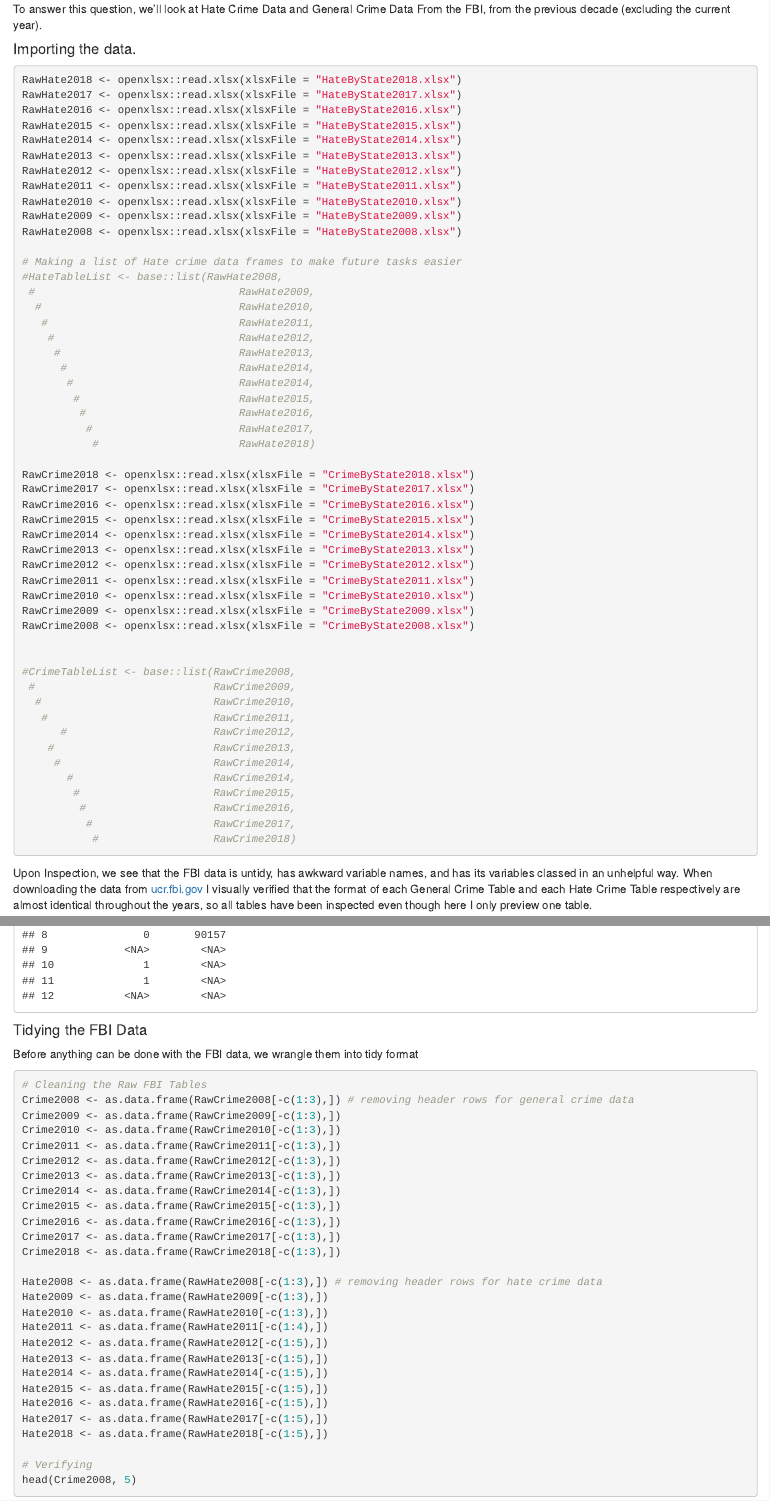
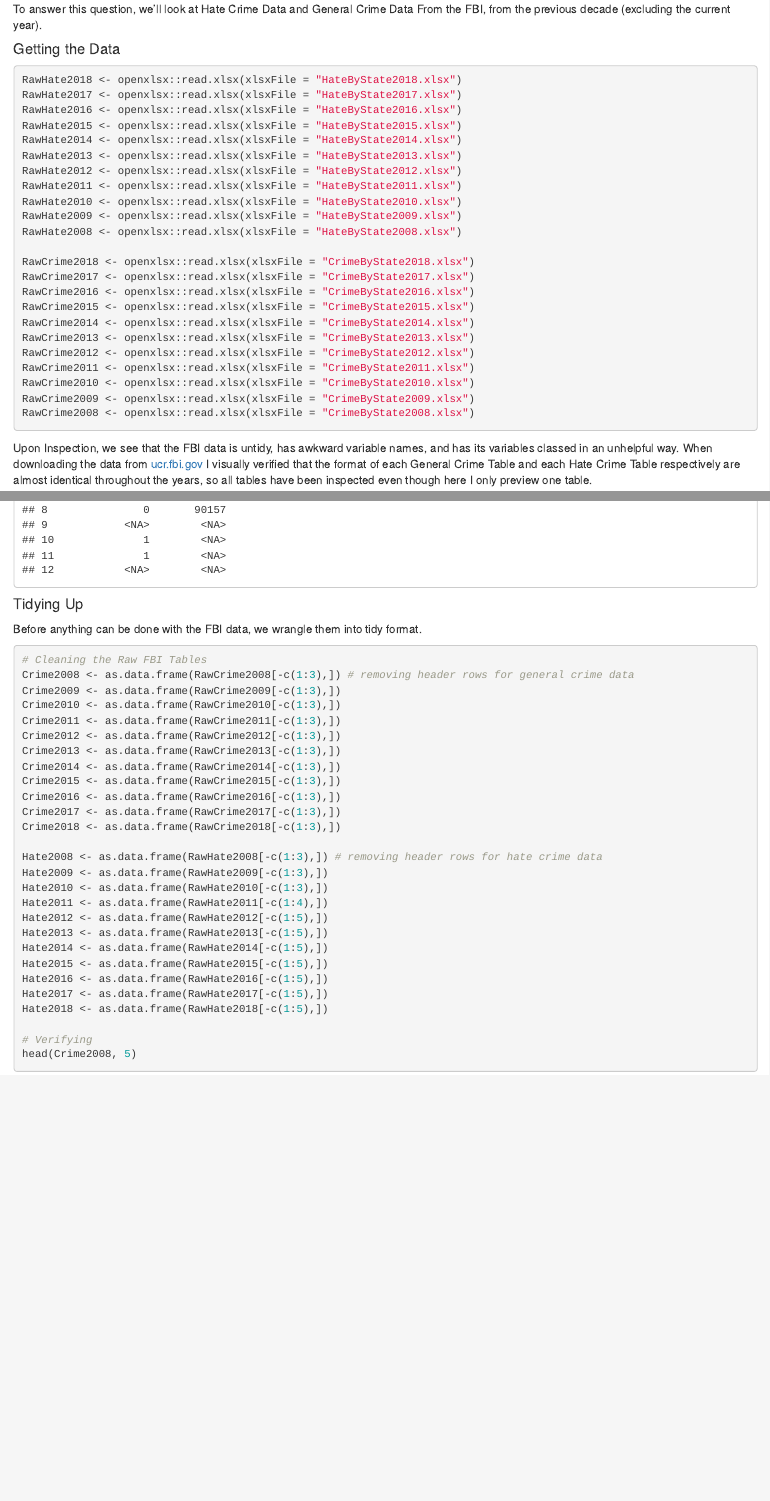
Before and after one commit to CLTodd/Stat-184-Final-Proj, an R Markdown document (Hate Crimes and Economic Inequality.Rmd): the page in a window 1100 px wide, from 390 px down, and a second part further down, joined at a grey line. Rendered offline with R 4.5, knitr and Pandoc, with nearby package versions.

Commit message:
fixed some minor post-cleaning formatting

````diff
--- a/Hate Crimes and Economic Inequality.Rmd
+++ b/Hate Crimes and Economic Inequality.Rmd
@@ -23,7 +23,9 @@ library(tidyverse)
 ### Are Hate Crimes a Growing Problem in the U.S?
 To answer this question, we'll look at Hate Crime Data and General Crime Data From the FBI, from the previous decade (excluding the current year).
 
-#### Importing the data.
+
+
+#### Getting the Data
 ```{r, message=FALSE}
 RawHate2018 <- openxlsx::read.xlsx(xlsxFile = "HateByState2018.xlsx")
 RawHate2017 <- openxlsx::read.xlsx(xlsxFile = "HateByState2017.xlsx")
@@ -37,20 +39,6 @@ RawHate2010 <- openxlsx::read.xlsx(xlsxFile = "HateByState2010.xlsx")
 RawHate2009 <- openxlsx::read.xlsx(xlsxFile = "HateByState2009.xlsx")
 RawHate2008 <- openxlsx::read.xlsx(xlsxFile = "HateByState2008.xlsx")
 
-# Making a list of Hate crime data frames to make future tasks easier
-#HateTableList <- base::list(RawHate2008,
- #                                RawHate2009,
-  #                               RawHate2010,
-   #                              RawHate2011,
-    #                             RawHate2012,
-     #                            RawHate2013,
-      #                           RawHate2014,
-       #                          RawHate2014,
-        #                         RawHate2015,
-         #                        RawHate2016,
-          #                       RawHate2017,
-           #                      RawHate2018)
-
 RawCrime2018 <- openxlsx::read.xlsx(xlsxFile = "CrimeByState2018.xlsx")
 RawCrime2017 <- openxlsx::read.xlsx(xlsxFile = "CrimeByState2017.xlsx")
 RawCrime2016 <- openxlsx::read.xlsx(xlsxFile = "CrimeByState2016.xlsx")
@@ -63,19 +51,6 @@ RawCrime2010 <- openxlsx::read.xlsx(xlsxFile = "CrimeByState2010.xlsx")
 RawCrime2009 <- openxlsx::read.xlsx(xlsxFile = "CrimeByState2009.xlsx")
 RawCrime2008 <- openxlsx::read.xlsx(xlsxFile = "CrimeByState2008.xlsx")
 
-
-#CrimeTableList <- base::list(RawCrime2008,
- #                            RawCrime2009,
-  #                           RawCrime2010,
-   #                          RawCrime2011,
-      #                       RawCrime2012,
-    #                         RawCrime2013,
-     #                        RawCrime2014,
-       #                      RawCrime2014,
-        #                     RawCrime2015,
-         #                    RawCrime2016,
-          #                   RawCrime2017,
-           #                  RawCrime2018)
 ```
 
 
@@ -91,9 +66,9 @@ head(RawHate2008, 12)
 ```
 
 
-#### Tidying the FBI Data
+#### Tidying Up
 
-Before anything can be done with the FBI data, we wrangle them into tidy format
+Before anything can be done with the FBI data, we wrangle them into tidy format.
 ```{r}
 # Cleaning the Raw FBI Tables
 Crime2008 <- as.data.frame(RawCrime2008[-c(1:3),]) # removing header rows for general crime data
````
Also changed, not shown: Hate Crimes and Economic Inequality.nb.html, Hate Crimes and Economic Inequality.Rmd (8 more changed lines).
